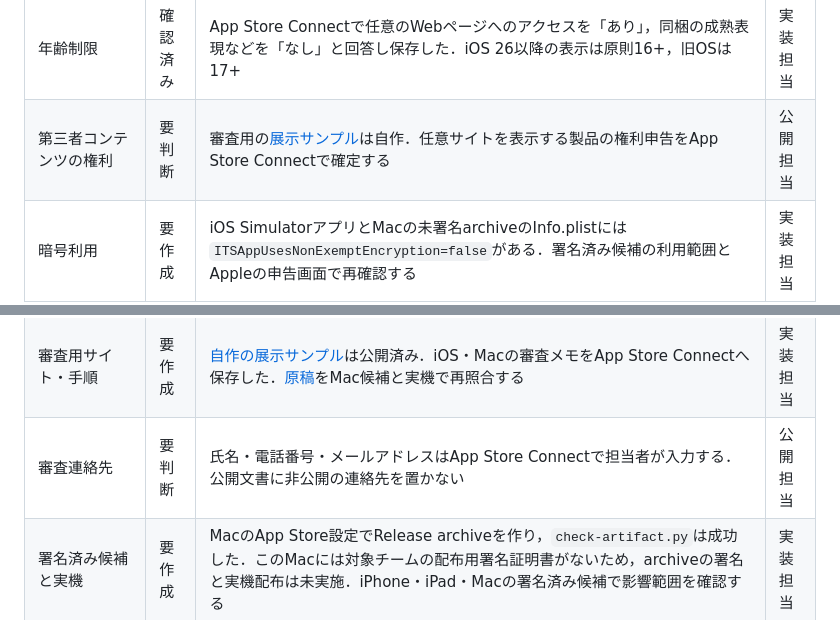
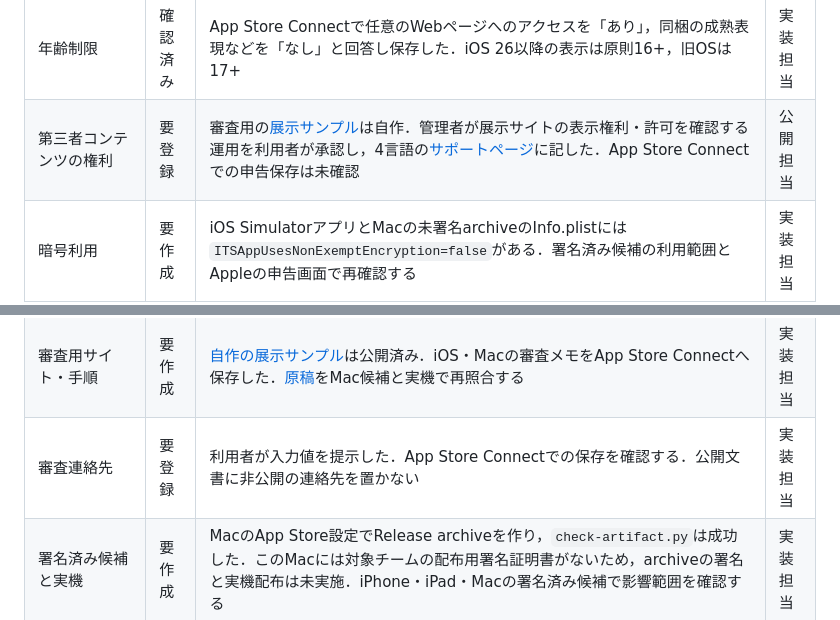
Before and after one commit to shiftone-ai/plinth, a Markdown page: docs/release/store-readiness.md, 2 parts joined by grey strips. Drawn GitHub-style.

Commit message:
docs(release): track approved rights process and review contact

```diff
--- a/docs/release/store-readiness.md
+++ b/docs/release/store-readiness.md
@@ -15,12 +15,12 @@ Issue #28の提出可否を判断する表．iPhone／iPad版とMac専用版はA
 | App Privacy | 要判断 | App Store Connectは未回答．管理者指定サイトのWebView通信をAppleの[申告範囲](https://developer.apple.com/app-store/app-privacy-details/)にどう含めるか確定し，両プラットフォーム共通の回答と[公開ポリシー](public-pages.md)を照合する | 公開担当 |
 | Privacy Manifest | 要作成 | `systemUptime`の35F9.1と`UserDefaults`のCA92.1をソースと照合し，iOS SimulatorアプリとMacの未署名archiveでmanifestを検査した．署名済み候補でも検査する | 実装担当 |
 | 年齢制限 | 確認済み | App Store Connectで任意のWebページへのアクセスを「あり」，同梱の成熟表現などを「なし」と回答し保存した．iOS 26以降の表示は原則16+，旧OSは17+ | 実装担当 |
-| 第三者コンテンツの権利 | 要判断 | 審査用の[展示サンプル](public-pages.md)は自作．任意サイトを表示する製品の権利申告をApp Store Connectで確定する | 公開担当 |
+| 第三者コンテンツの権利 | 要登録 | 審査用の[展示サンプル](public-pages.md)は自作．管理者が展示サイトの表示権利・許可を確認する運用を利用者が承認し，4言語の[サポートページ](public-pages.md)に記した．App Store Connectでの申告保存は未確認 | 公開担当 |
 | 暗号利用 | 要作成 | iOS SimulatorアプリとMacの未署名archiveのInfo.plistには`ITSAppUsesNonExemptEncryption=false`がある．署名済み候補の利用範囲とAppleの申告画面で再確認する | 実装担当 |
 | 価格・税区分 | 確認済み | 利用者の指定に従い，App Store Connectで基本価格$0.00を保存した．税区分は「App Store software」 | 実装担当 |
 | 提供地域・公開方法 | 確認済み | 利用者の指定に従い，全175地域を「App Release後に提供」で保存した．iOS版とMac版を手動公開に設定した | 実装担当 |
 | 審査用サイト・手順 | 要作成 | [自作の展示サンプル](public-pages.md)は公開済み．iOS・Macの審査メモをApp Store Connectへ保存した．[原稿](review-notes.md)をMac候補と実機で再照合する | 実装担当 |
-| 審査連絡先 | 要判断 | 氏名・電話番号・メールアドレスはApp Store Connectで担当者が入力する．公開文書に非公開の連絡先を置かない | 公開担当 |
+| 審査連絡先 | 要登録 | 利用者が入力値を提示した．App Store Connectでの保存を確認する．公開文書に非公開の連絡先を置かない | 実装担当 |
 | 署名済み候補と実機 | 要作成 | MacのApp Store設定でRelease archiveを作り，`check-artifact.py`は成功した．このMacには対象チームの配布用署名証明書がないため，archiveの署名と実機配布は未実施．iPhone・iPad・Macの署名済み候補で影響範囲を確認する | 実装担当 |
 
 ## 現在の判定
```
